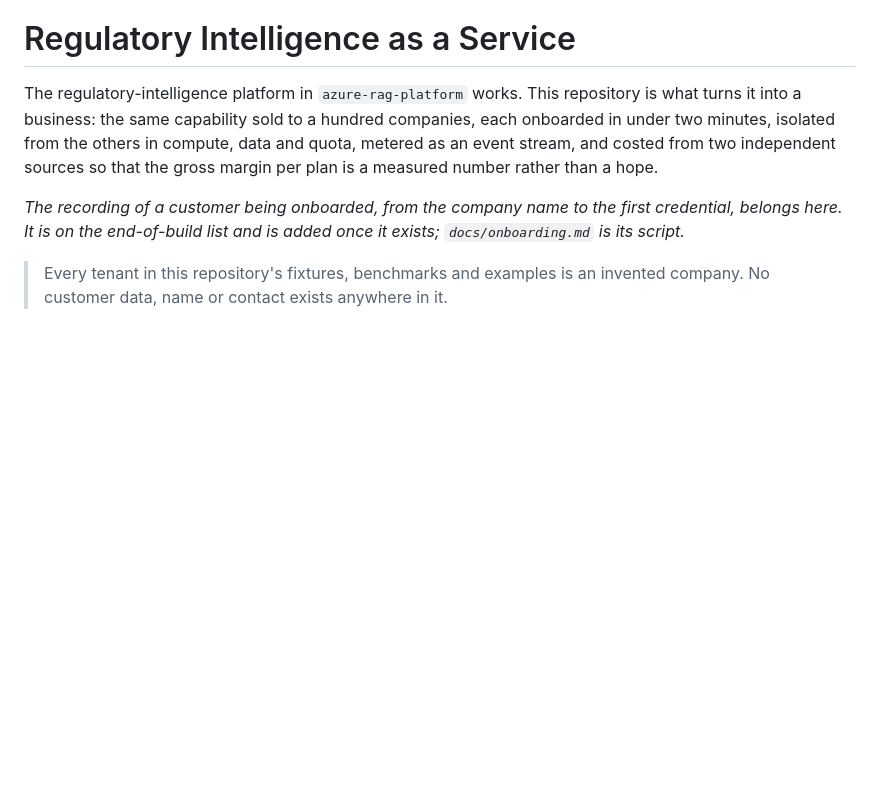
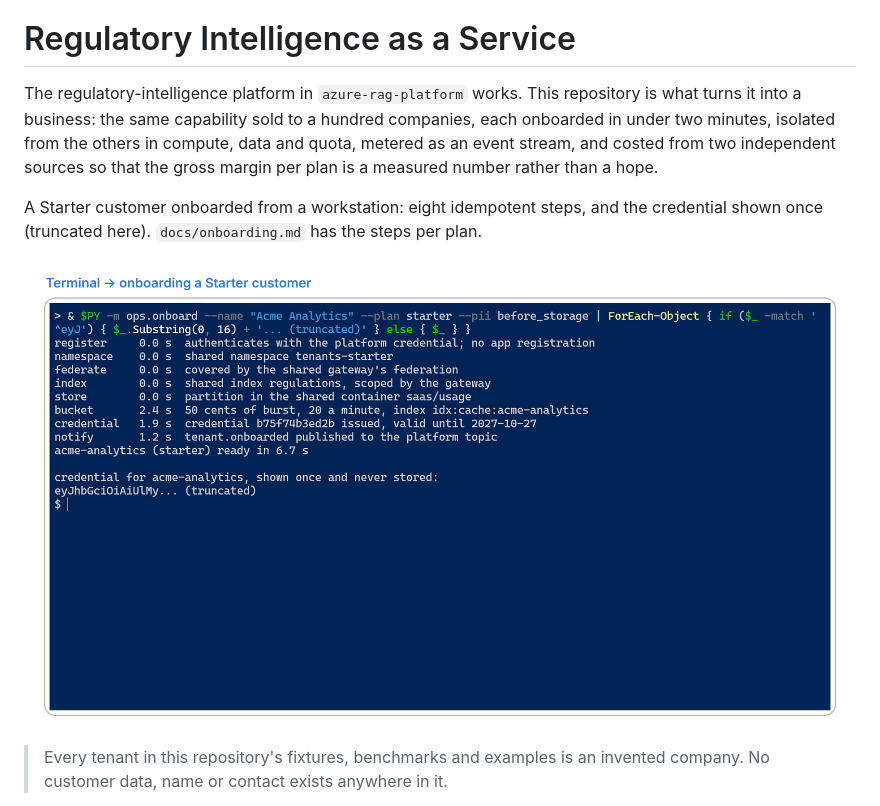
Before and after one commit to Rodrigo-GomezdelMoral/azure-ai-saas-platform, a Markdown page: README.md, the part around one of its changes. GitHub-like rendering; pictures changed too: docs/images/onboarding.png (added); blank space fills up the shorter version.

```diff
--- a/README.md
+++ b/README.md
@@ -5,8 +5,10 @@ into a business: the same capability sold to a hundred companies, each onboarded
 isolated from the others in compute, data and quota, metered as an event stream, and costed from two
 independent sources so that the gross margin per plan is a measured number rather than a hope.
 
-*The recording of a customer being onboarded, from the company name to the first credential, belongs
-here. It is on the end-of-build list and is added once it exists; `docs/onboarding.md` is its script.*
+A Starter customer onboarded from a workstation: eight idempotent steps, and the credential shown once
+(truncated here). `docs/onboarding.md` has the steps per plan.
+
+![The onboarding command creating a Starter tenant in eight steps and printing its credential once, truncated](docs/images/onboarding.png)
 
 > Every tenant in this repository's fixtures, benchmarks and examples is an invented company. No
 > customer data, name or contact exists anywhere in it.
```
Also changed, not shown: other parts of README.md (+3 -53 lines), docs/images/architecture.png (added), docs/images/resource-group.png (added).
